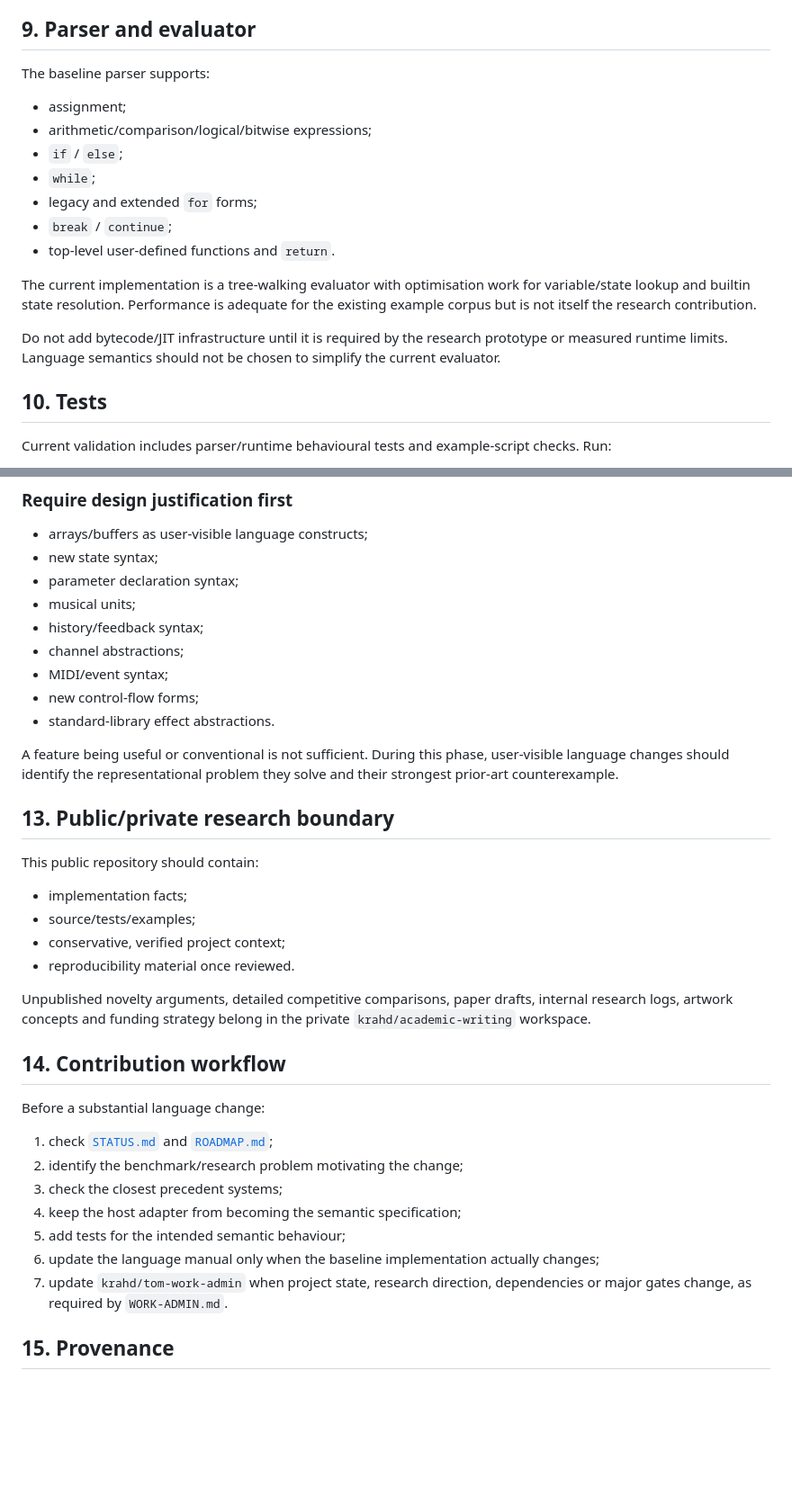
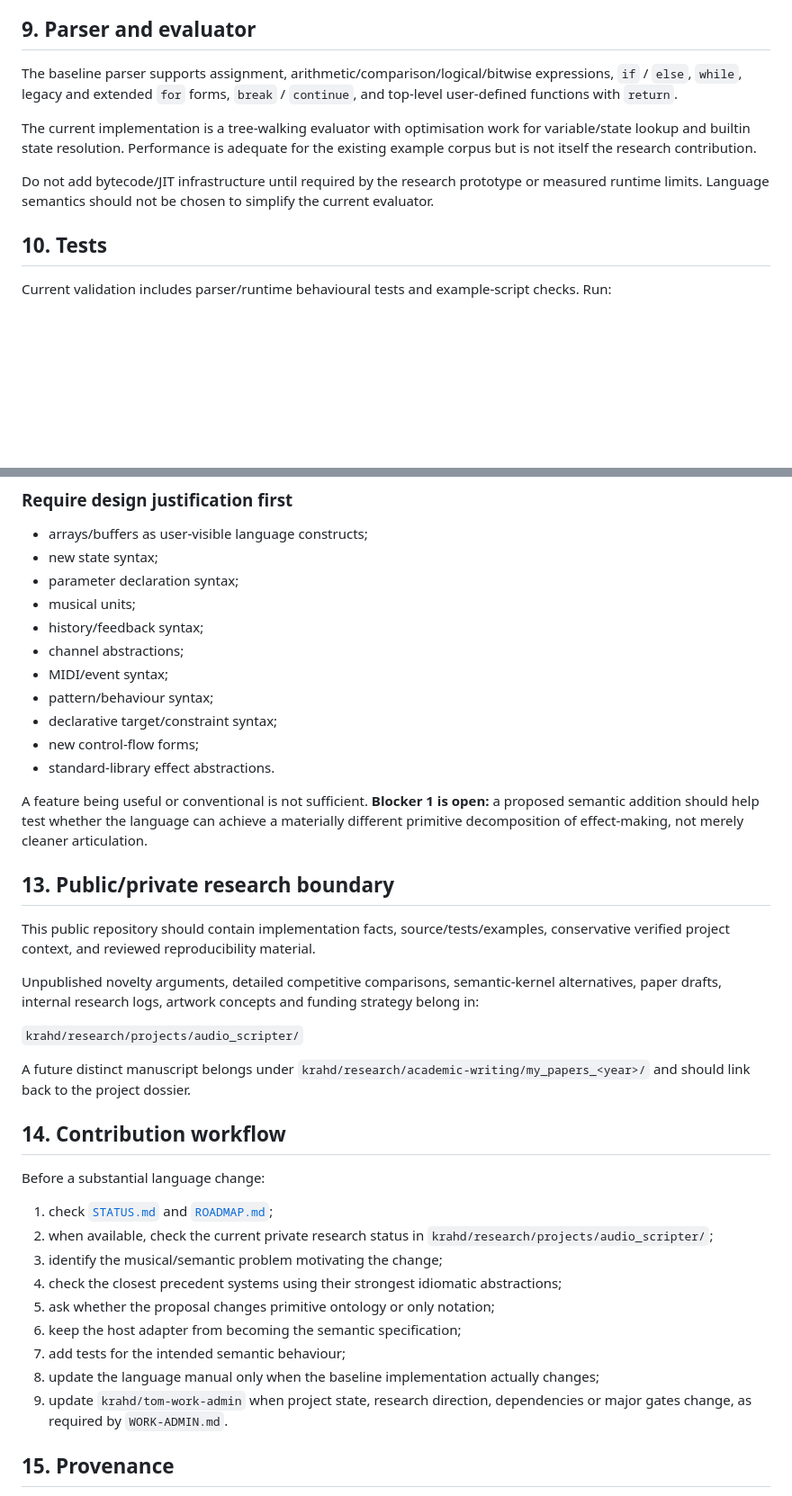
Before and after one commit to krahd/audio_scripter, a Markdown page: docs/DEVELOPER_GUIDE.md, 2 parts joined by grey strips. Shown at 90% size. Rendered like a GitHub page; blank space fills up the shorter version.

Commit message:
Update private research boundary

```diff
--- a/docs/DEVELOPER_GUIDE.md
+++ b/docs/DEVELOPER_GUIDE.md
@@ -105,19 +107,11 @@ Do not build new language semantics around the 96,000-sample implementation cons
 
 ## 9. Parser and evaluator
 
-The baseline parser supports:
-
-- assignment;
-- arithmetic/comparison/logical/bitwise expressions;
-- `if` / `else`;
-- `while`;
-- legacy and extended `for` forms;
-- `break` / `continue`;
-- top-level user-defined functions and `return`.
+The baseline parser supports assignment, arithmetic/comparison/logical/bitwise expressions, `if` / `else`, `while`, legacy and extended `for` forms, `break` / `continue`, and top-level user-defined functions with `return`.
 
 The current implementation is a tree-walking evaluator with optimisation work for variable/state lookup and builtin state resolution. Performance is adequate for the existing example corpus but is not itself the research contribution.
 
-Do not add bytecode/JIT infrastructure until it is required by the research prototype or measured runtime limits. Language semantics should not be chosen to simplify the current evaluator.
+Do not add bytecode/JIT infrastructure until required by the research prototype or measured runtime limits. Language semantics should not be chosen to simplify the current evaluator.
 
 ## 10. Tests
 
@@ -180,33 +162,36 @@ See `CMakeLists.txt` and build scripts for the current authoritative build confi
 - history/feedback syntax;
 - channel abstractions;
 - MIDI/event syntax;
+- pattern/behaviour syntax;
+- declarative target/constraint syntax;
 - new control-flow forms;
 - standard-library effect abstractions.
 
-A feature being useful or conventional is not sufficient. During this phase, user-visible language changes should identify the representational problem they solve and their strongest prior-art counterexample.
+A feature being useful or conventional is not sufficient. **Blocker 1 is open:** a proposed semantic addition should help test whether the language can achieve a materially different primitive decomposition of effect-making, not merely cleaner articulation.
 
 ## 13. Public/private research boundary
 
-This public repository should contain:
+This public repository should contain implementation facts, source/tests/examples, conservative verified project context, and reviewed reproducibility material.
 
-- implementation facts;
-- source/tests/examples;
-- conservative, verified project context;
-- reproducibility material once reviewed.
+Unpublished novelty arguments, detailed competitive comparisons, semantic-kernel alternatives, paper drafts, internal research logs, artwork concepts and funding strategy belong in:
 
-Unpublished novelty arguments, detailed competitive comparisons, paper drafts, internal research logs, artwork concepts and funding strategy belong in the private `krahd/academic-writing` workspace.
+`krahd/research/projects/audio_scripter/`
+
+A future distinct manuscript belongs under `krahd/research/academic-writing/my_papers_<year>/` and should link back to the project dossier.
 
 ## 14. Contribution workflow
 
 Before a substantial language change:
 
 1. check [`STATUS.md`](../STATUS.md) and [`ROADMAP.md`](ROADMAP.md);
-2. identify the benchmark/research problem motivating the change;
-3. check the closest precedent systems;
-4. keep the host adapter from becoming the semantic specification;
-5. add tests for the intended semantic behaviour;
-6. update the language manual only when the baseline implementation actually changes;
-7. update `krahd/tom-work-admin` when project state, research direction, dependencies or major gates change, as required by `WORK-ADMIN.md`.
+2. when available, check the current private research status in `krahd/research/projects/audio_scripter/`;
+3. identify the musical/semantic problem motivating the change;
+4. check the closest precedent systems using their strongest idiomatic abstractions;
+5. ask whether the proposal changes primitive ontology or only notation;
+6. keep the host adapter from becoming the semantic specification;
+7. add tests for the intended semantic behaviour;
+8. update the language manual only when the baseline implementation actually changes;
+9. update `krahd/tom-work-admin` when project state, research direction, dependencies or major gates change, as required by `WORK-ADMIN.md`.
 
 ## 15. Provenance
 
```
Also changed, not shown: other parts of docs/DEVELOPER_GUIDE.md (+3 -13 lines).
